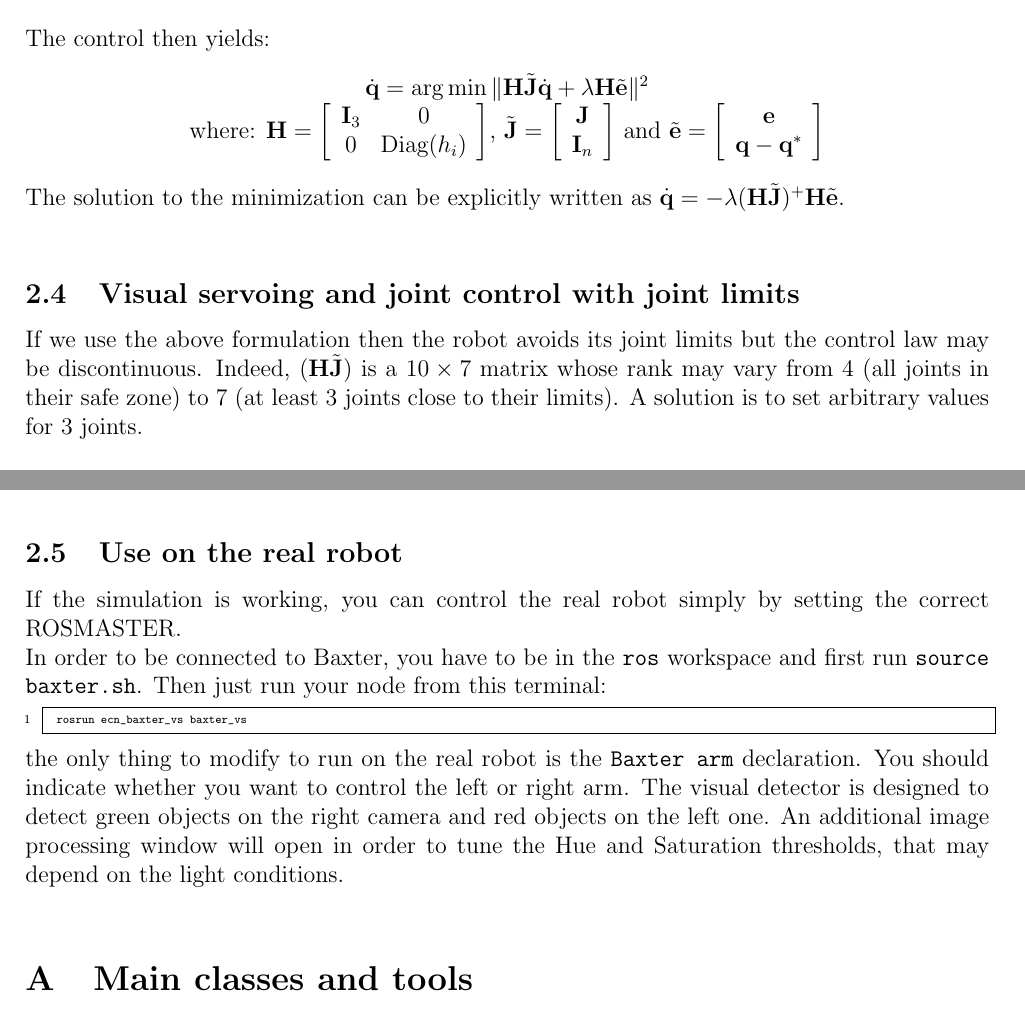
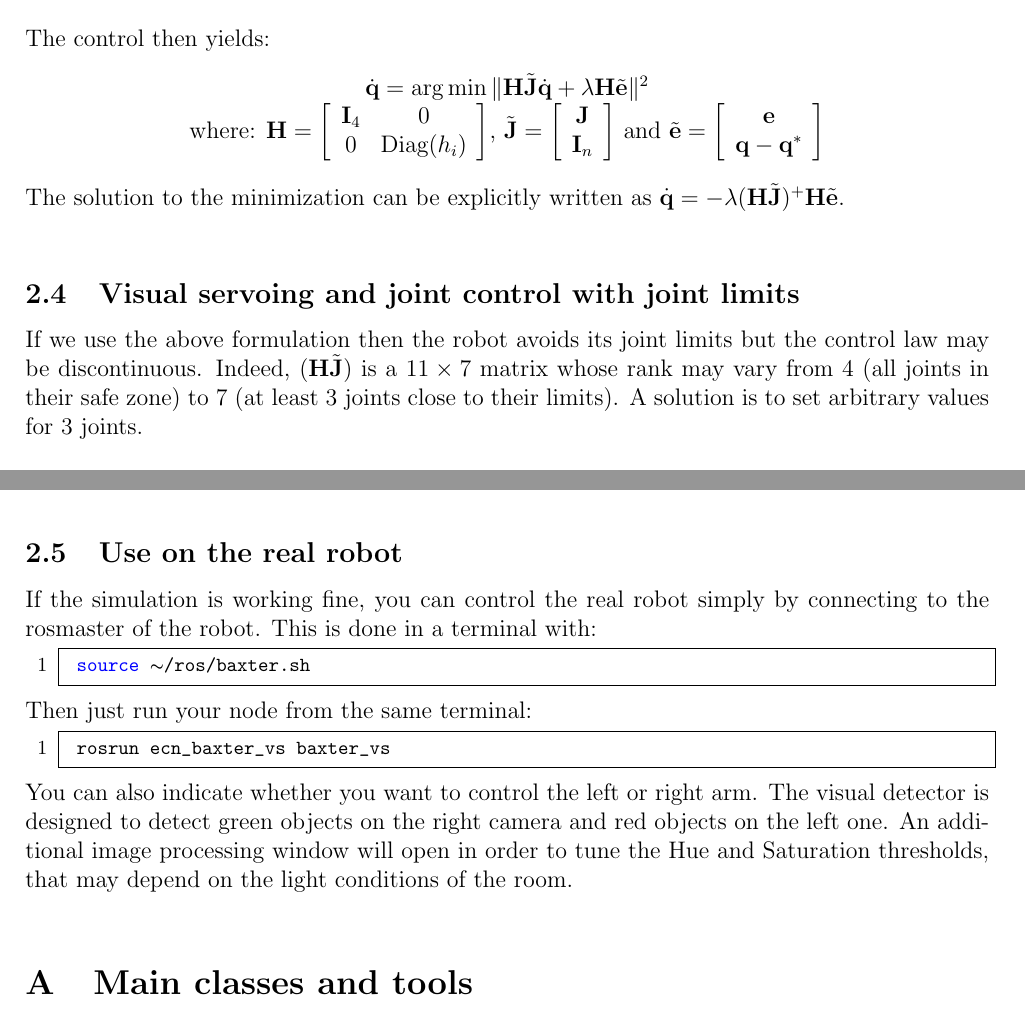
Before and after one commit to oKermorgant/ecn_baxter_vs, a LaTeX document (subject/baxter_lab.tex): two parts of pages 3 and 4 of 5, joined at a grey line, cut so that both start at the same text. The pictures show the PDF file subject/baxter_lab.pdf that the author committed with the source.

Commit message:
real robot section

```diff
--- a/subject/baxter_lab.tex
+++ b/subject/baxter_lab.tex
@@ -110,7 +110,7 @@ The classical weighting function is depicted in \Fig{weight}. It is available in
 The control then yields:
 \begin{center}
 	$\dot \q = \arg\min \norm{\H\tilde\J\dot \q + \lambda\H\tilde\e}^2$ \\
- where: $\H = \left[\begin{array}{cc}\I_3 & 0 \\ 0 & \diag{h_i}\end{array}\right]$,
+ where: $\H = \left[\begin{array}{cc}\I_4 & 0 \\ 0 & \diag{h_i}\end{array}\right]$,
  $\tilde\J = \left[\begin{array}{c}\J \\ \I_n \end{array}\right]$ and
   $\tilde\e = \left[\begin{array}{c}\e \\ \q - \q^* \end{array}\right]$
 \end{center}
@@ -118,21 +118,23 @@ The solution to the minimization can be explicitly written as $\dot \q = -\lambd
 
 \subsection{Visual servoing and joint control with joint limits }
 
-If we use the above formulation then the robot avoids its joint limits but the control law may be discontinuous. Indeed, $(\H\tilde\J)$ is a $10\times 7$ matrix whose rank may vary from 4 (all joints in their safe zone) to 7 (at least 3 joints close to their limits). A solution is to set arbitrary values for 3 joints. \\
+If we use the above formulation then the robot avoids its joint limits but the control law may be discontinuous. Indeed, $(\H\tilde\J)$ is a $11\times 7$ matrix whose rank may vary from 4 (all joints in their safe zone) to 7 (at least 3 joints close to their limits). A solution is to set arbitrary values for 3 joints. \\
 
 A good choice is to use the default value (output of \texttt{arm.init()}) as desired value for joints $3\hdots7$ and keep their weight equal to 1.
 The joints $1\hdots 4$ will be used for the visual servoing while avoiding their limits.
 
 \subsection{Use on the real robot}
 
-If the simulation is working, you can control the real robot simply by setting the correct ROSMASTER.
-\\In order to be connected to Baxter, you have to be in the \texttt{ros} workspace and first run \texttt{source baxter.sh}. Then just run your node from this terminal:
-\begin{bashcode}
+If the simulation is working fine, you can control the real robot simply by connecting to the rosmaster of the robot. This is done in a terminal with:
+\begin{bashcodelarge}
+ source ~/ros/baxter.sh
+\end{bashcodelarge}
+Then just run your node from the same terminal:
+\begin{bashcodelarge}
  rosrun ecn_baxter_vs baxter_vs
-\end{bashcode}
+\end{bashcodelarge}
 
-
-the only thing to modify to run on the real robot is the \texttt{Baxter arm} declaration. You should indicate whether you want to control the left or right arm. The visual detector is designed to detect green objects on the right camera and red objects on the left one. An additional image processing window will open in order to tune the Hue and Saturation thresholds, that may depend on the light conditions.\\
+You can also indicate whether you want to control the left or right arm. The visual detector is designed to detect green objects on the right camera and red objects on the left one. An additional image processing window will open in order to tune the Hue and Saturation thresholds, that may depend on the light conditions of the room.\\
 
 
 
```
Also changed, not shown: subject/baxter_lab.pdf, 2 other files.
